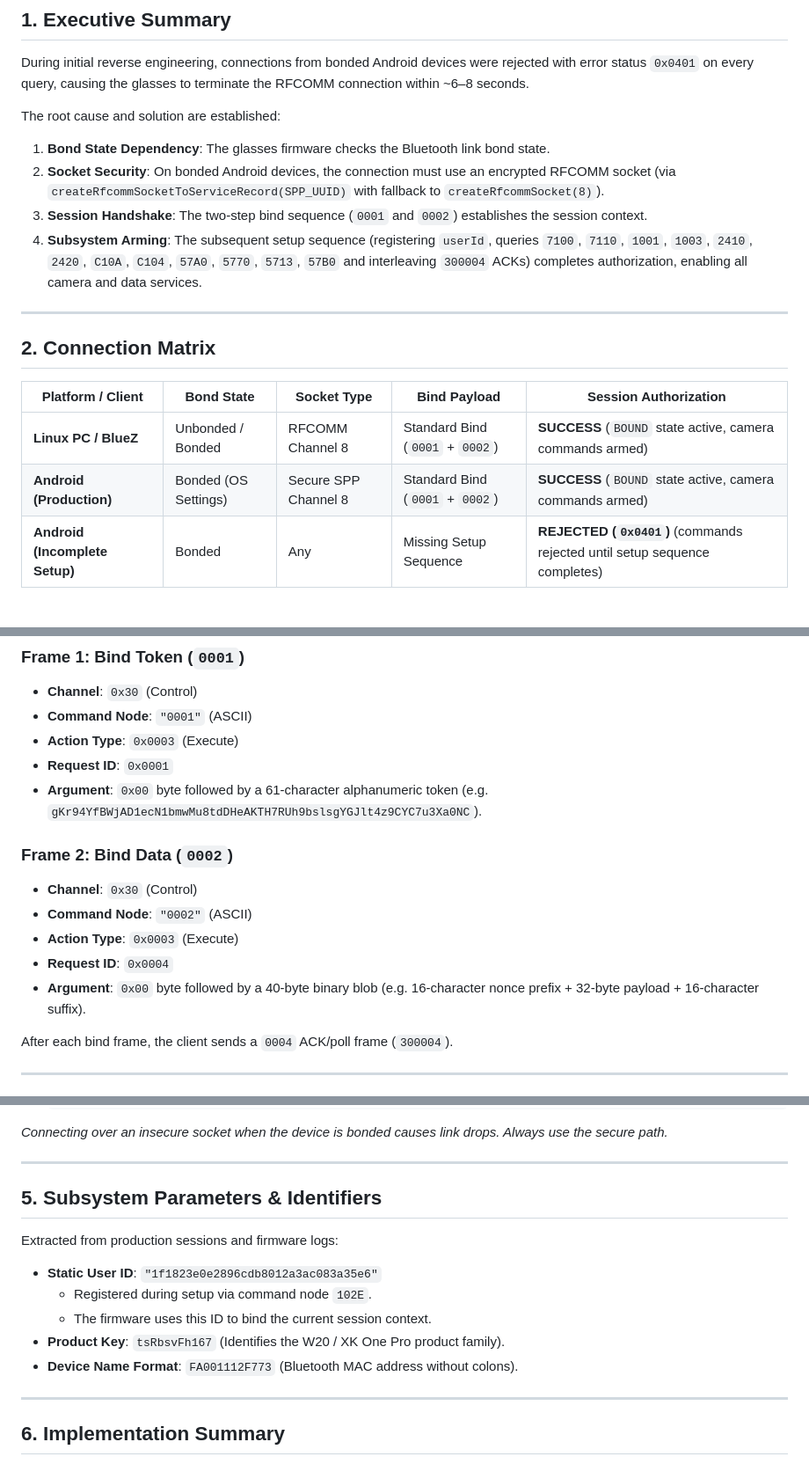
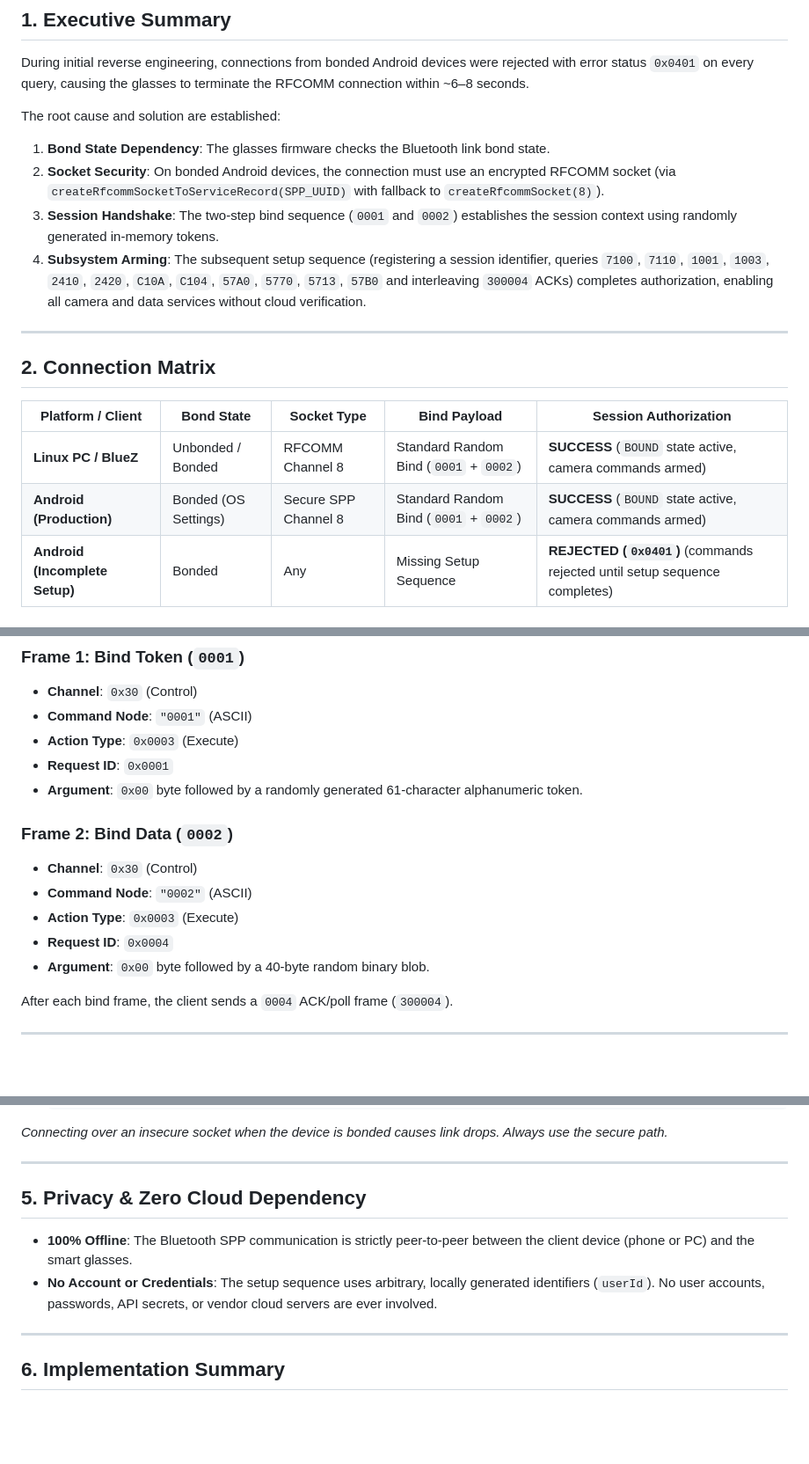
Before and after one commit to beneduzi/xk-one-pro-sdk, a Markdown page: docs/BONDED_ENROLLMENT.md, 3 parts joined by grey strips. Shown at 88% size. GitHub-like rendering; blank space fills up the shorter version.

```diff
--- a/docs/BONDED_ENROLLMENT.md
+++ b/docs/BONDED_ENROLLMENT.md
@@ -11,8 +11,8 @@ During initial reverse engineering, connections from bonded Android devices were
 The root cause and solution are established:
 1. **Bond State Dependency**: The glasses firmware checks the Bluetooth link bond state.
 2. **Socket Security**: On bonded Android devices, the connection must use an encrypted RFCOMM socket (via `createRfcommSocketToServiceRecord(SPP_UUID)` with fallback to `createRfcommSocket(8)`).
-3. **Session Handshake**: The two-step bind sequence (`0001` and `0002`) establishes the session context.
-4. **Subsystem Arming**: The subsequent setup sequence (registering `userId`, queries `7100`, `7110`, `1001`, `1003`, `2410`, `2420`, `C10A`, `C104`, `57A0`, `5770`, `5713`, `57B0` and interleaving `300004` ACKs) completes authorization, enabling all camera and data services.
+3. **Session Handshake**: The two-step bind sequence (`0001` and `0002`) establishes the session context using randomly generated in-memory tokens.
+4. **Subsystem Arming**: The subsequent setup sequence (registering a session identifier, queries `7100`, `7110`, `1001`, `1003`, `2410`, `2420`, `C10A`, `C104`, `57A0`, `5770`, `5713`, `57B0` and interleaving `300004` ACKs) completes authorization, enabling all camera and data services without cloud verification.
 
 ---
 
@@ -20,8 +20,8 @@ The root cause and solution are established:
 
 | Platform / Client | Bond State | Socket Type | Bind Payload | Session Authorization |
 |---|---|---|---|---|
-| **Linux PC / BlueZ** | Unbonded / Bonded | RFCOMM Channel 8 | Standard Bind (`0001` + `0002`) | **SUCCESS** (`BOUND` state active, camera commands armed) |
-| **Android (Production)** | Bonded (OS Settings) | Secure SPP Channel 8 | Standard Bind (`0001` + `0002`) | **SUCCESS** (`BOUND` state active, camera commands armed) |
+| **Linux PC / BlueZ** | Unbonded / Bonded | RFCOMM Channel 8 | Standard Random Bind (`0001` + `0002`) | **SUCCESS** (`BOUND` state active, camera commands armed) |
+| **Android (Production)** | Bonded (OS Settings) | Secure SPP Channel 8 | Standard Random Bind (`0001` + `0002`) | **SUCCESS** (`BOUND` state active, camera commands armed) |
 | **Android (Incomplete Setup)**| Bonded | Any | Missing Setup Sequence | **REJECTED (`0x0401`)** (commands rejected until setup sequence completes) |
 
 ---
@@ -35,14 +35,14 @@ The session bind consists of two consecutive control frames sent over Channel 8
 * **Command Node**: `"0001"` (ASCII)
 * **Action Type**: `0x0003` (Execute)
 * **Request ID**: `0x0001`
-* **Argument**: `0x00` byte followed by a 61-character alphanumeric token (e.g. `gKr94YfBWjAD1ecN1bmwMu8tdDHeAKTH7RUh9bslsgYGJlt4z9CYC7u3Xa0NC`).
+* **Argument**: `0x00` byte followed by a randomly generated 61-character alphanumeric token.
 
 ### Frame 2: Bind Data (`0002`)
 * **Channel**: `0x30` (Control)
 * **Command Node**: `"0002"` (ASCII)
 * **Action Type**: `0x0003` (Execute)
 * **Request ID**: `0x0004`
-* **Argument**: `0x00` byte followed by a 40-byte binary blob (e.g. 16-character nonce prefix + 32-byte payload + 16-character suffix).
+* **Argument**: `0x00` byte followed by a 40-byte random binary blob.
 
 After each bind frame, the client sends a `0004` ACK/poll frame (`300004`).
 
@@ -70,15 +70,10 @@ Android Bluetooth stacks behave differently when a device is bonded:
 
 ---
 
-## 5. Subsystem Parameters & Identifiers
+## 5. Privacy & Zero Cloud Dependency
 
-Extracted from production sessions and firmware logs:
-
-* **Static User ID**: `"1f1823e0e2896cdb8012a3ac083a35e6"`
-  * Registered during setup via command node `102E`.
-  * The firmware uses this ID to bind the current session context.
-* **Product Key**: `tsRbsvFh167` (Identifies the W20 / XK One Pro product family).
-* **Device Name Format**: `FA001112F773` (Bluetooth MAC address without colons).
+* **100% Offline**: The Bluetooth SPP communication is strictly peer-to-peer between the client device (phone or PC) and the smart glasses.
+* **No Account or Credentials**: The setup sequence uses arbitrary, locally generated identifiers (`userId`). No user accounts, passwords, API secrets, or vendor cloud servers are ever involved.
 
 ---
 
```
Also changed, not shown: README.md (+24 -4 lines).
